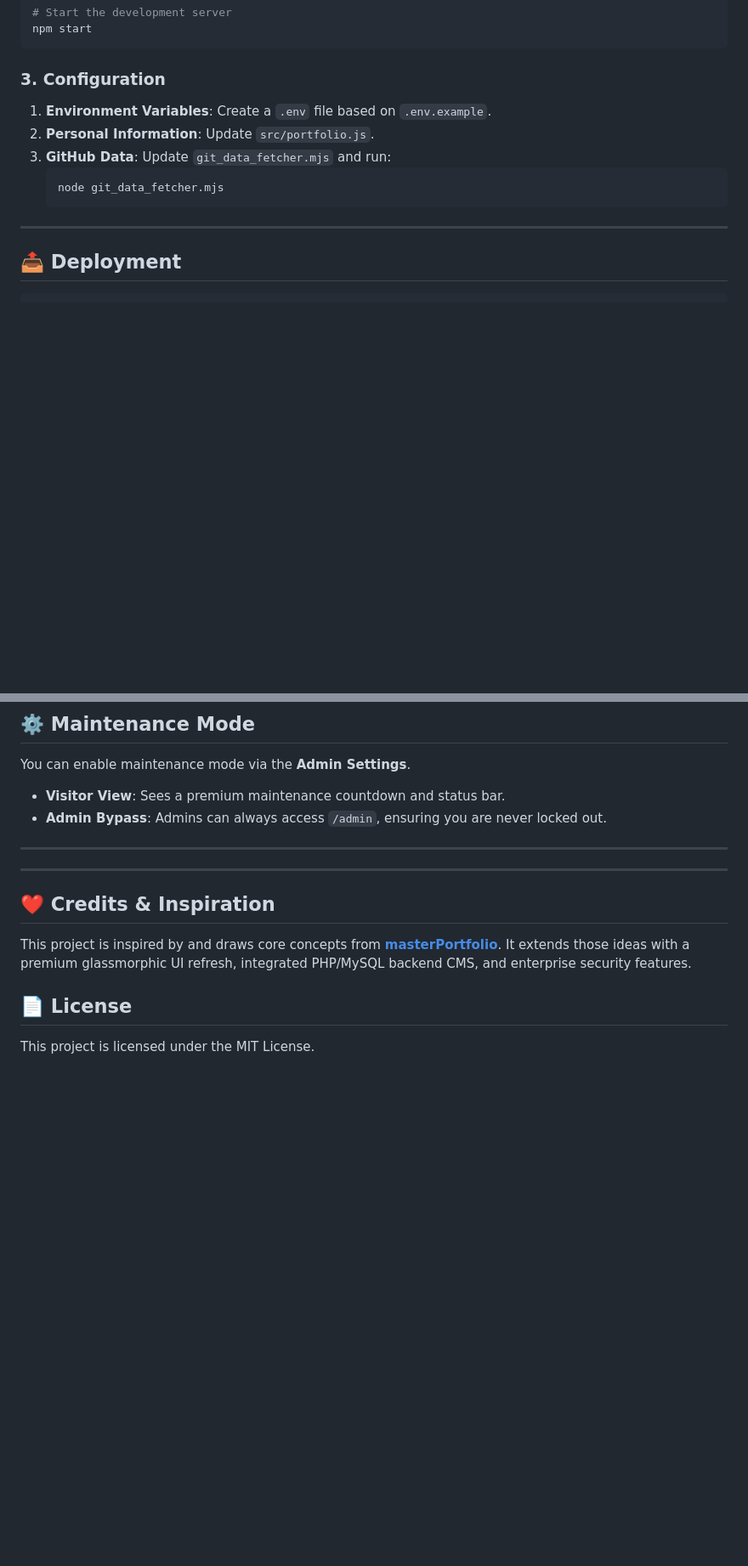
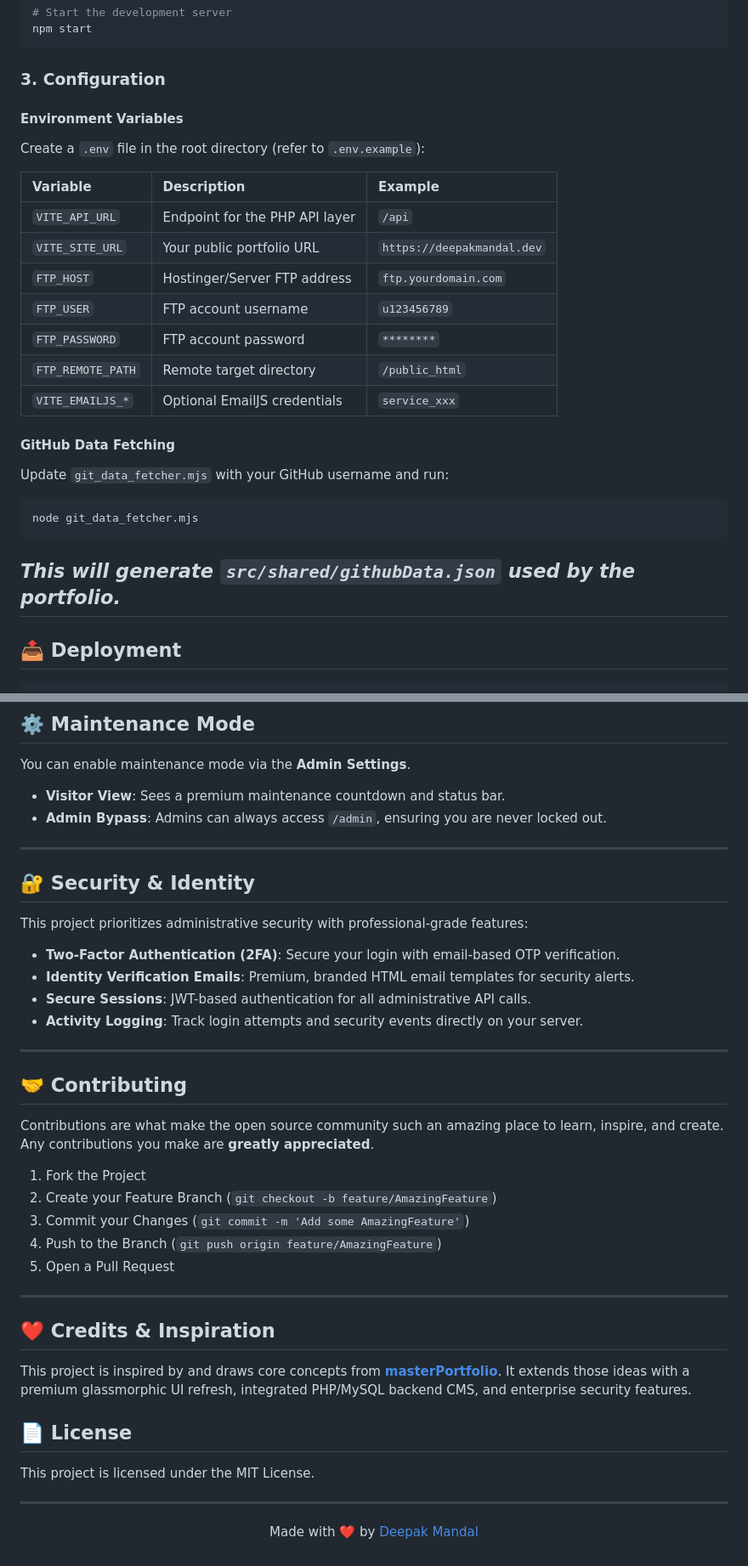
Before and after one commit to dmandal1/my-portfolio, a Markdown page: README.md, 2 parts joined by grey strips. Shown at 85% size. Drawn GitHub-style; blank space fills up the shorter version.

Commit message:
docs: major upgrade to README with badges, config tables, and security sections

````diff
--- a/README.md
+++ b/README.md
@@ -101,13 +109,26 @@ npm start
 ```
 
 ### 3. Configuration
-1.  **Environment Variables**: Create a `.env` file based on `.env.example`.
-2.  **Personal Information**: Update `src/portfolio.js`.
-3.  **GitHub Data**: Update `git_data_fetcher.mjs` and run:
-    ```bash
-    node git_data_fetcher.mjs
-    ```
 
+#### Environment Variables
+Create a `.env` file in the root directory (refer to `.env.example`):
+
+| Variable | Description | Example |
+| :--- | :--- | :--- |
+| `VITE_API_URL` | Endpoint for the PHP API layer | `/api` |
+| `VITE_SITE_URL` | Your public portfolio URL | `https://deepakmandal.dev` |
+| `FTP_HOST` | Hostinger/Server FTP address | `ftp.yourdomain.com` |
+| `FTP_USER` | FTP account username | `u123456789` |
+| `FTP_PASSWORD` | FTP account password | `********` |
+| `FTP_REMOTE_PATH`| Remote target directory | `/public_html` |
+| `VITE_EMAILJS_*` | Optional EmailJS credentials | `service_xxx` |
+
+#### GitHub Data Fetching
+Update `git_data_fetcher.mjs` with your GitHub username and run:
+```bash
+node git_data_fetcher.mjs
+```
+*This will generate `src/shared/githubData.json` used by the portfolio.*
 ---
 
 ## 📤 Deployment
@@ -129,6 +150,26 @@ You can enable maintenance mode via the **Admin Settings**.
 
 ---
 
+## 🔐 Security & Identity
+
+This project prioritizes administrative security with professional-grade features:
+- **Two-Factor Authentication (2FA)**: Secure your login with email-based OTP verification.
+- **Identity Verification Emails**: Premium, branded HTML email templates for security alerts.
+- **Secure Sessions**: JWT-based authentication for all administrative API calls.
+- **Activity Logging**: Track login attempts and security events directly on your server.
+
+---
+
+## 🤝 Contributing
+
+Contributions are what make the open source community such an amazing place to learn, inspire, and create. Any contributions you make are **greatly appreciated**.
+
+1. Fork the Project
+2. Create your Feature Branch (`git checkout -b feature/AmazingFeature`)
+3. Commit your Changes (`git commit -m 'Add some AmazingFeature'`)
+4. Push to the Branch (`git push origin feature/AmazingFeature`)
+5. Open a Pull Request
+
 ---
 
 ## ❤️ Credits & Inspiration
@@ -137,3 +178,6 @@ This project is inspired by and draws core concepts from **[masterPortfolio](htt
 
 ## 📄 License
 This project is licensed under the MIT License.
+
+---
+<p align="center">Made with ❤️ by <a href="https://deepakmandal.dev">Deepak Mandal</a></p>
````
Also changed, not shown: other parts of README.md (+9 -1 lines).
